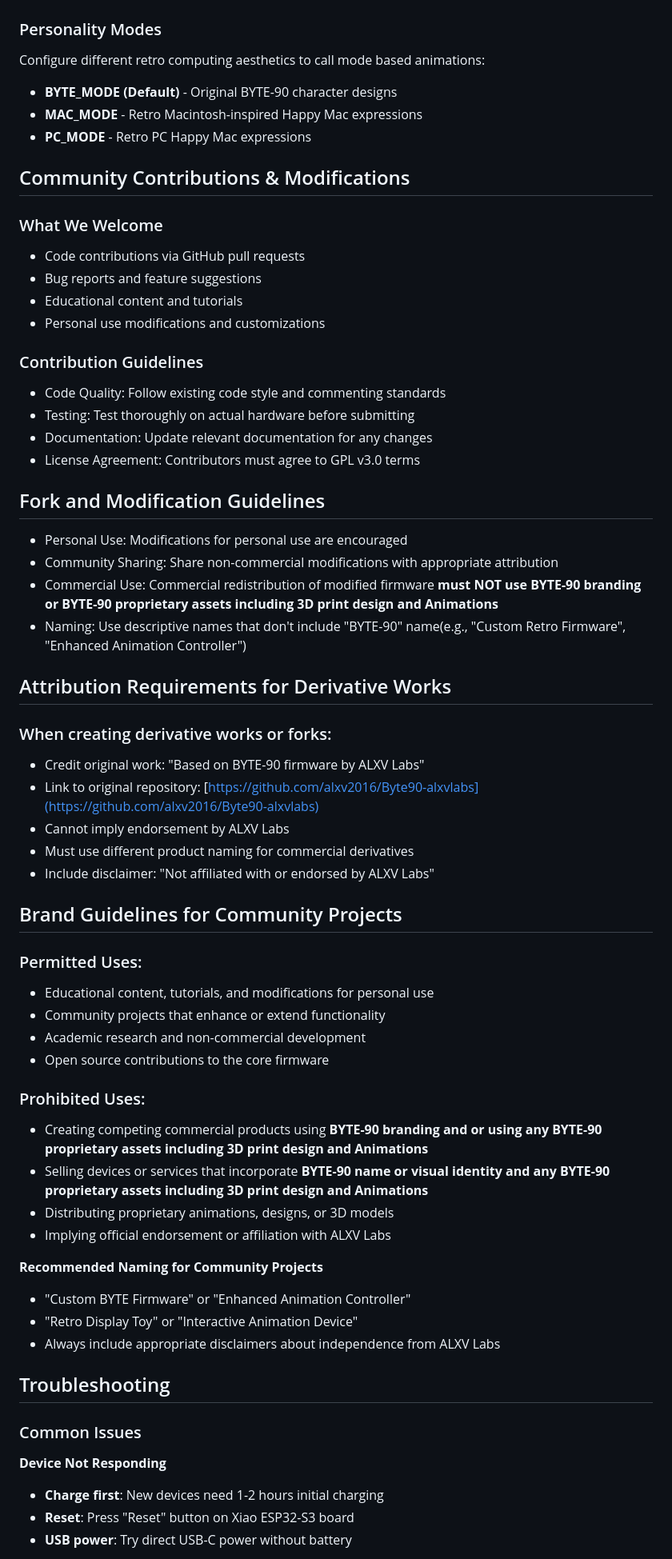
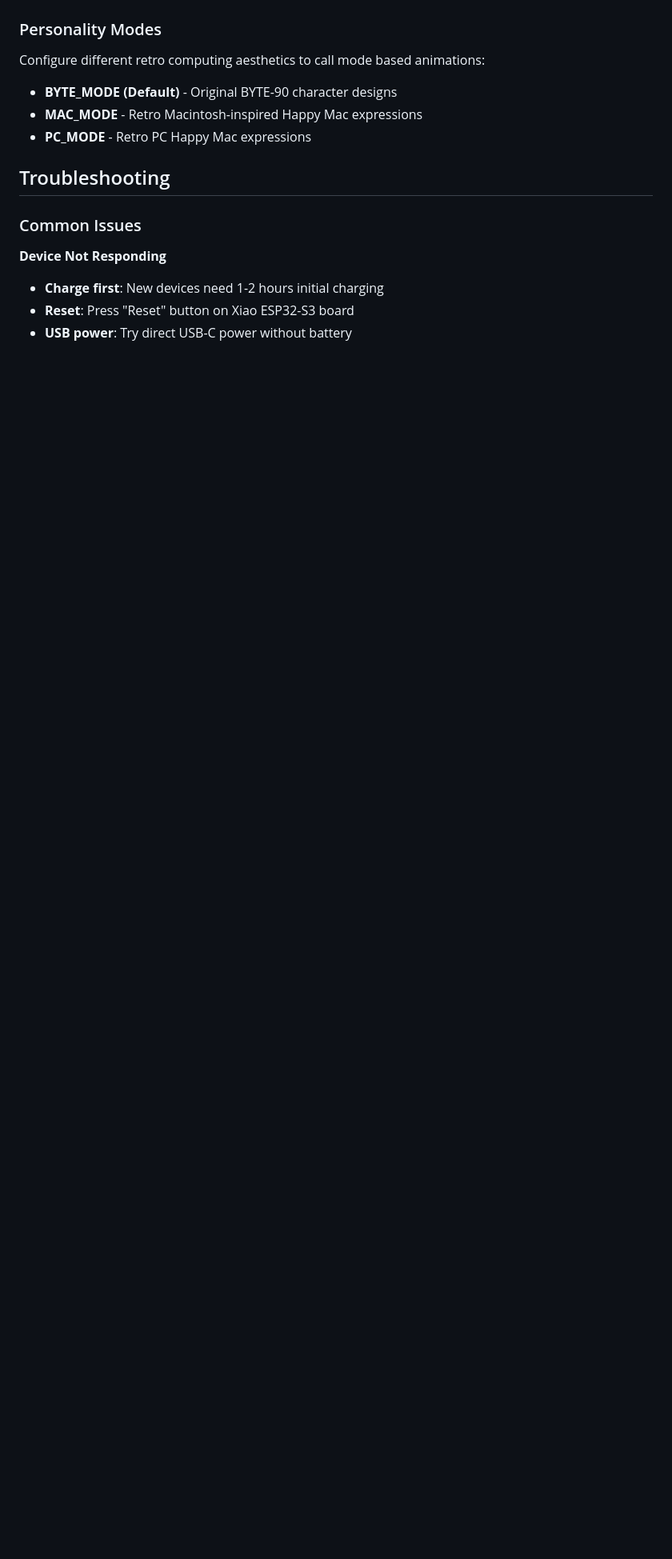
Before and after one commit to pawwapawa/ByteSprout, a Markdown page: README.md, the part around the change printed below. Shown: that part at 80% size. Rendered like a GitHub page; blank space fills up the shorter version.

```diff
--- a/README.md
+++ b/README.md
@@ -302,61 +304,6 @@ Configure different retro computing aesthetics to call mode based animations:
 - **MAC_MODE** - Retro Macintosh-inspired Happy Mac expressions
 - **PC_MODE** - Retro PC Happy Mac expressions
 
-## Community Contributions & Modifications
-
-### What We Welcome
-
-- Code contributions via GitHub pull requests
-- Bug reports and feature suggestions
-- Educational content and tutorials
-- Personal use modifications and customizations
-
-### Contribution Guidelines
-
-- Code Quality: Follow existing code style and commenting standards
-- Testing: Test thoroughly on actual hardware before submitting
-- Documentation: Update relevant documentation for any changes
-- License Agreement: Contributors must agree to GPL v3.0 terms
-
-## Fork and Modification Guidelines
-
-- Personal Use: Modifications for personal use are encouraged
-- Community Sharing: Share non-commercial modifications with appropriate attribution
-- Commercial Use: Commercial redistribution of modified firmware **must NOT use BYTE-90 branding or BYTE-90 proprietary assets including 3D print design and Animations**
-- Naming: Use descriptive names that don't include "BYTE-90" name(e.g., "Custom Retro Firmware", "Enhanced Animation Controller")
-
-## Attribution Requirements for Derivative Works
-
-### When creating derivative works or forks:
-
-- Credit original work: "Based on BYTE-90 firmware by ALXV Labs"
-- Link to original repository: [https://github.com/alxv2016/Byte90-alxvlabs](https://github.com/alxv2016/Byte90-alxvlabs)
-- Cannot imply endorsement by ALXV Labs
-- Must use different product naming for commercial derivatives
-- Include disclaimer: "Not affiliated with or endorsed by ALXV Labs"
-
-## Brand Guidelines for Community Projects
-
-### Permitted Uses:
-
-- Educational content, tutorials, and modifications for personal use
-- Community projects that enhance or extend functionality
-- Academic research and non-commercial development
-- Open source contributions to the core firmware
-
-### Prohibited Uses:
-
-- Creating competing commercial products using **BYTE-90 branding and or using any BYTE-90 proprietary assets including 3D print design and Animations**
-- Selling devices or services that incorporate **BYTE-90 name or visual identity and any BYTE-90 proprietary assets including 3D print design and Animations**
-- Distributing proprietary animations, designs, or 3D models
-- Implying official endorsement or affiliation with ALXV Labs
-
-**Recommended Naming for Community Projects**
-
-- "Custom BYTE Firmware" or "Enhanced Animation Controller"
-- "Retro Display Toy" or "Interactive Animation Device"
-- Always include appropriate disclaimers about independence from ALXV Labs
-
 ## Troubleshooting
 
 ### Common Issues
```
Also changed, not shown: other parts of README.md (+38 -52 lines), CONTRIBUTING.md (added, +170 -0 lines).
